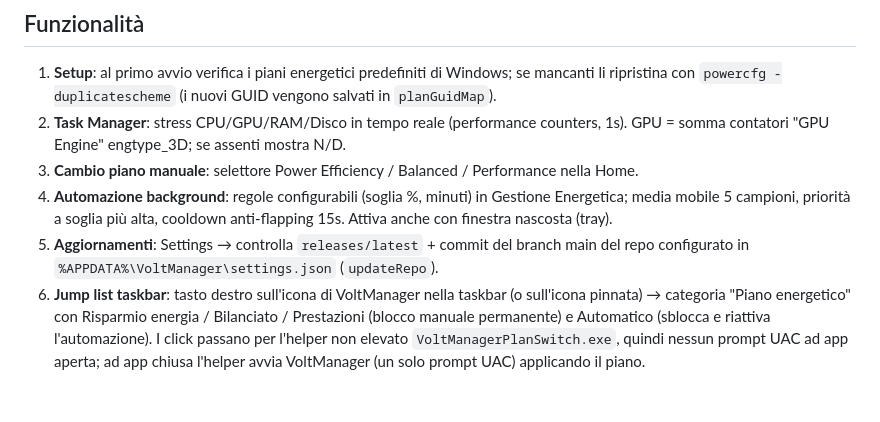
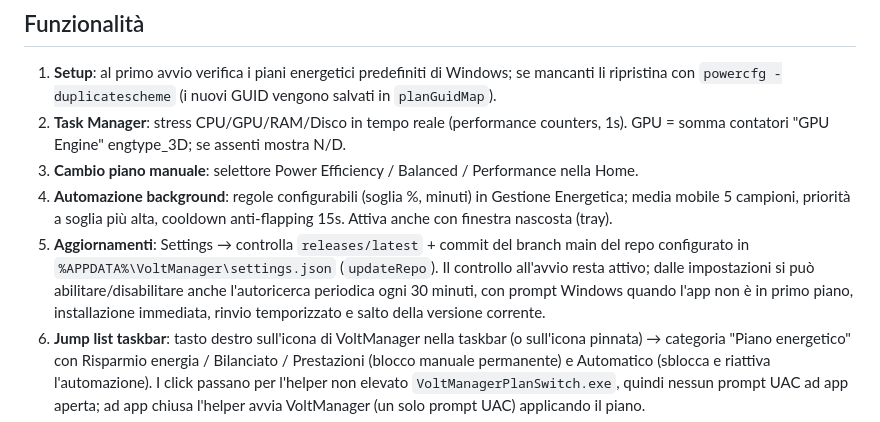
Before and after one commit to Albix4563/VoltManager, a Markdown page: README.md, the part around the change. Rendered like a GitHub page; blank space fills up the shorter version.

Commit message:
Document automatic update checks

```diff
--- a/README.md
+++ b/README.md
@@ -11,7 +11,7 @@ App desktop Windows per la gestione dei piani energetici con monitoraggio hardwa
 2. **Task Manager**: stress CPU/GPU/RAM/Disco in tempo reale (performance counters, 1s). GPU = somma contatori "GPU Engine" engtype_3D; se assenti mostra N/D.
 3. **Cambio piano manuale**: selettore Power Efficiency / Balanced / Performance nella Home.
 4. **Automazione background**: regole configurabili (soglia %, minuti) in Gestione Energetica; media mobile 5 campioni, priorità a soglia più alta, cooldown anti-flapping 15s. Attiva anche con finestra nascosta (tray).
-5. **Aggiornamenti**: Settings → controlla `releases/latest` + commit del branch main del repo configurato in `%APPDATA%\VoltManager\settings.json` (`updateRepo`).
+5. **Aggiornamenti**: Settings → controlla `releases/latest` + commit del branch main del repo configurato in `%APPDATA%\VoltManager\settings.json` (`updateRepo`). Il controllo all'avvio resta attivo; dalle impostazioni si può abilitare/disabilitare anche l'autoricerca periodica ogni 30 minuti, con prompt Windows quando l'app non è in primo piano, installazione immediata, rinvio temporizzato e salto della versione corrente.
 6. **Jump list taskbar**: tasto destro sull'icona di VoltManager nella taskbar (o sull'icona pinnata) → categoria "Piano energetico" con Risparmio energia / Bilanciato / Prestazioni (blocco manuale permanente) e Automatico (sblocca e riattiva l'automazione). I click passano per l'helper non elevato `VoltManagerPlanSwitch.exe`, quindi nessun prompt UAC ad app aperta; ad app chiusa l'helper avvia VoltManager (un solo prompt UAC) applicando il piano.
 7. **Automazioni di sistema**: tab dedicata per spegnere, riavviare o sospendere il PC a un orario scelto, più inventario delle applicazioni abilitate/disabilitate all'avvio di Windows e aggiunta/rimozione di app custom gestite da Miliano's App.
 
```
